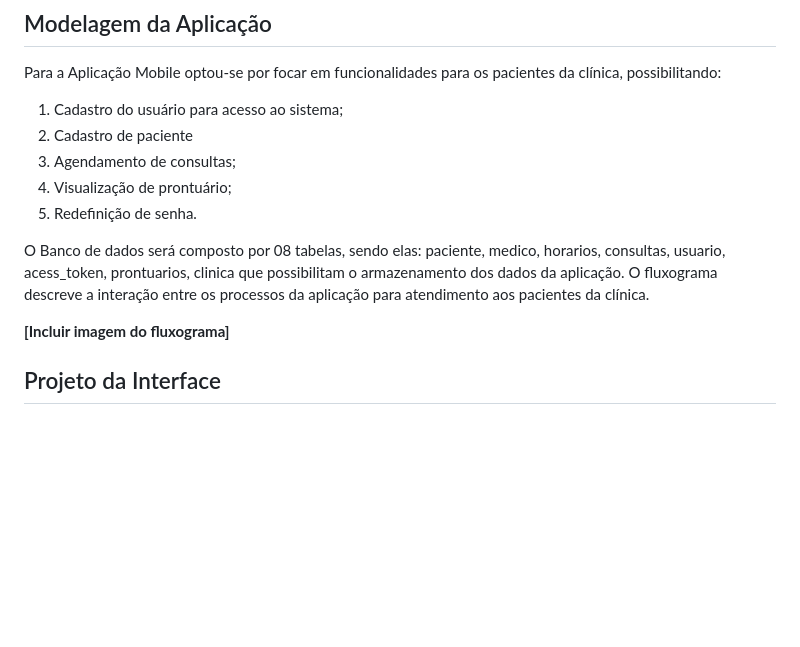
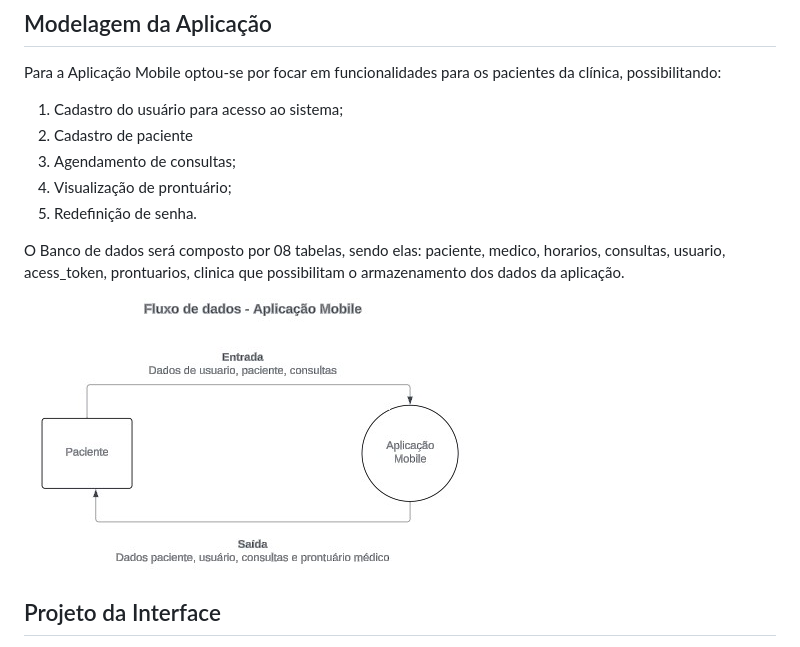
Before and after one commit to ICEI-PUC-Minas-PMV-SI/pmv-si-2024-1-pe6-t2-g5-gestao-de-clinicas-medicas, a Markdown page: docs/frontend-mobile.md, the part around the change. Rendered like a GitHub page; blank space fills up the shorter version.

```diff
--- a/docs/frontend-mobile.md
+++ b/docs/frontend-mobile.md
@@ -42,9 +42,9 @@ Para a Aplicação Mobile optou-se por focar em funcionalidades para os paciente
 4. Visualização de prontuário;
 5. Redefinição de senha.
 
-O Banco de dados será composto por 08 tabelas, sendo elas: paciente, medico, horarios, consultas, usuario, acess_token, prontuarios, clinica que possibilitam o armazenamento dos dados da aplicação. O fluxograma descreve a interação entre os processos da aplicação para atendimento aos pacientes da clínica.
+O Banco de dados será composto por 08 tabelas, sendo elas: paciente, medico, horarios, consultas, usuario, acess_token, prontuarios, clinica que possibilitam o armazenamento dos dados da aplicação.
 
-****[Incluir imagem do fluxograma]****
+![Fluxograma](https://github.com/ICEI-PUC-Minas-PMV-SI/pmv-si-2024-1-pe6-t2-g5-gestao-de-clinicas-medicas/blob/main/docs/img/fluxograma1M.jpg)
 
 ## Projeto da Interface
 
```
